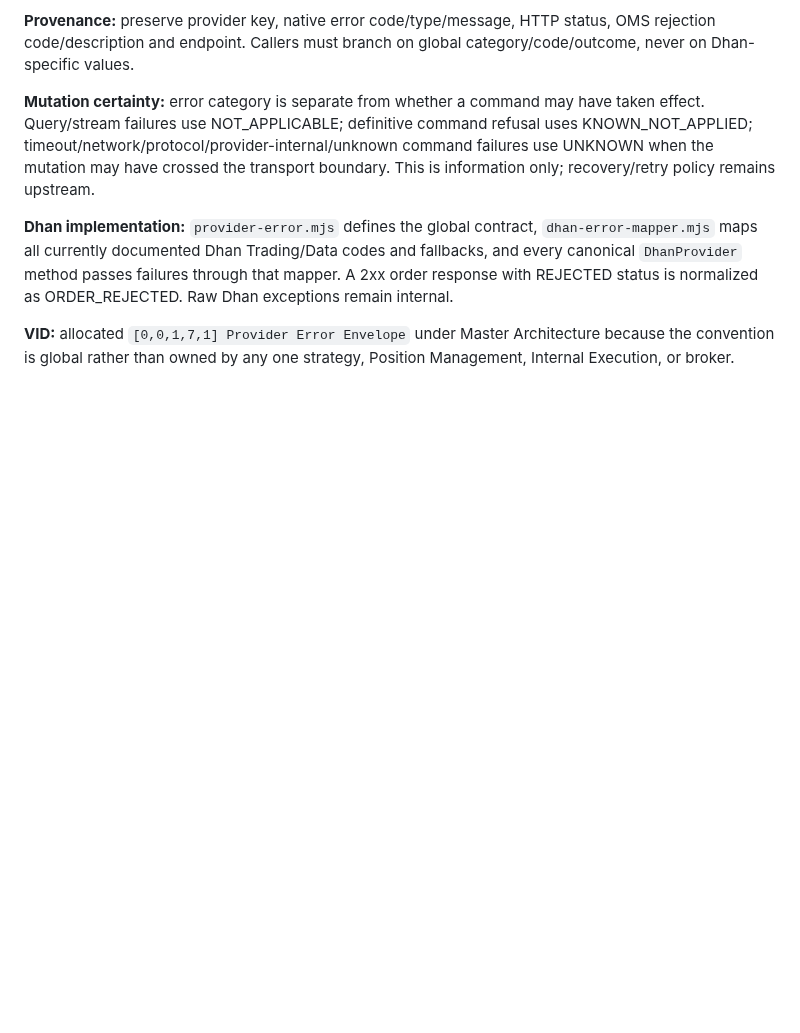
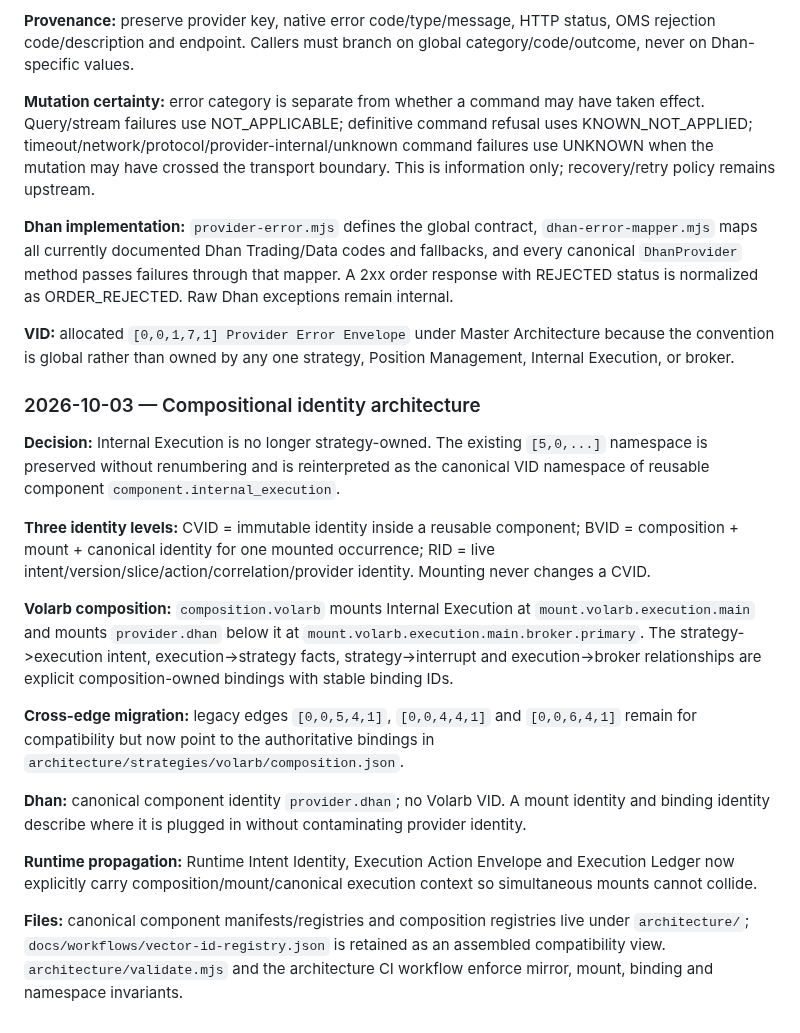
Before and after one commit to ayyararyan/volarb, a Markdown page: notes.md, the part around the change. Drawn GitHub-style; blank space fills up the shorter version.

Commit message:
Record compositional identity architecture decision

```diff
--- a/notes.md
+++ b/notes.md
@@ -1366,3 +1366,20 @@ Canonical detail: `docs/providers/dhan-execution.md`.
 **Dhan implementation:** `provider-error.mjs` defines the global contract, `dhan-error-mapper.mjs` maps all currently documented Dhan Trading/Data codes and fallbacks, and every canonical `DhanProvider` method passes failures through that mapper. A 2xx order response with REJECTED status is normalized as ORDER_REJECTED. Raw Dhan exceptions remain internal.
 
 **VID:** allocated `[0,0,1,7,1] Provider Error Envelope` under Master Architecture because the convention is global rather than owned by any one strategy, Position Management, Internal Execution, or broker.
+
+
+### 2026-10-03 — Compositional identity architecture
+
+**Decision:** Internal Execution is no longer strategy-owned. The existing `[5,0,...]` namespace is preserved without renumbering and is reinterpreted as the canonical VID namespace of reusable component `component.internal_execution`.
+
+**Three identity levels:** CVID = immutable identity inside a reusable component; BVID = composition + mount + canonical identity for one mounted occurrence; RID = live intent/version/slice/action/correlation/provider identity. Mounting never changes a CVID.
+
+**Volarb composition:** `composition.volarb` mounts Internal Execution at `mount.volarb.execution.main` and mounts `provider.dhan` below it at `mount.volarb.execution.main.broker.primary`. The strategy->execution intent, execution->strategy facts, strategy->interrupt and execution->broker relationships are explicit composition-owned bindings with stable binding IDs.
+
+**Cross-edge migration:** legacy edges `[0,0,5,4,1]`, `[0,0,4,4,1]` and `[0,0,6,4,1]` remain for compatibility but now point to the authoritative bindings in `architecture/strategies/volarb/composition.json`.
+
+**Dhan:** canonical component identity `provider.dhan`; no Volarb VID. A mount identity and binding identity describe where it is plugged in without contaminating provider identity.
+
+**Runtime propagation:** Runtime Intent Identity, Execution Action Envelope and Execution Ledger now explicitly carry composition/mount/canonical execution context so simultaneous mounts cannot collide.
+
+**Files:** canonical component manifests/registries and composition registries live under `architecture/`; `docs/workflows/vector-id-registry.json` is retained as an assembled compatibility view. `architecture/validate.mjs` and the architecture CI workflow enforce mirror, mount, binding and namespace invariants.
```
